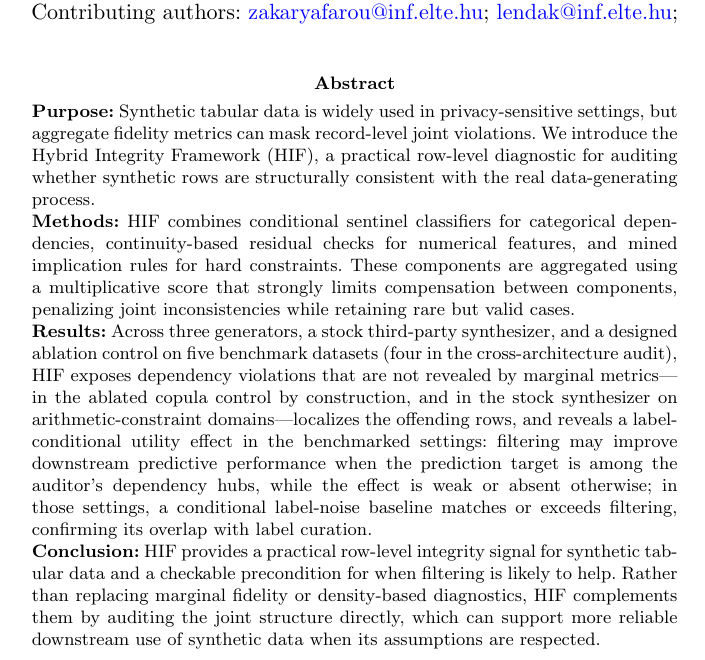
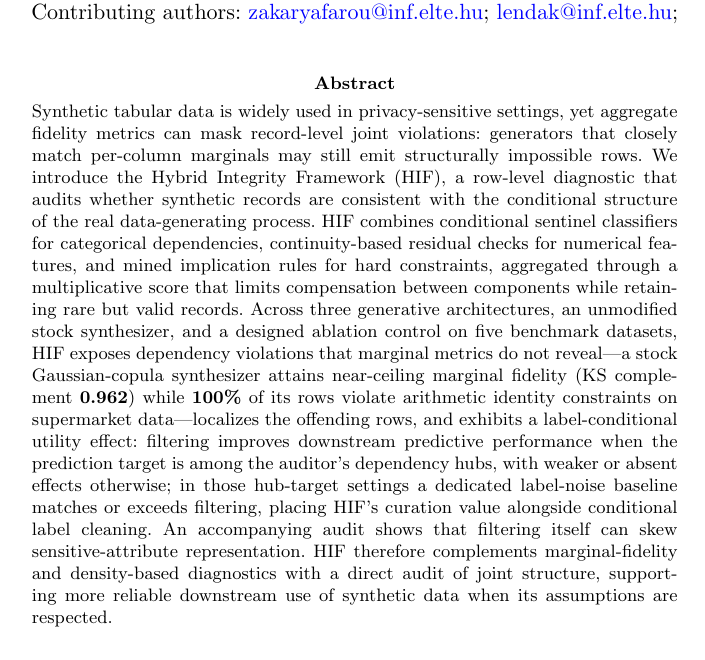
Before and after one commit to ahmed-fouad-lagha/tabular-polygraph, a LaTeX paper (manuscript/main.tex): part of page 1 of 40, cut so that both start at the same text. Compiled offline with pdfLaTeX.

Commit message:
docs: restructure abstract as unstructured prose with headline numbers

```diff
--- a/manuscript/main.tex
+++ b/manuscript/main.tex
@@ -45,14 +45,7 @@
 
 \begin{document}
 
-\abstract{
-\textbf{Purpose:} Synthetic tabular data is widely used in privacy-sensitive settings, but aggregate fidelity metrics can mask record-level joint violations. We introduce the Hybrid Integrity Framework (HIF), a practical row-level diagnostic for auditing whether synthetic rows are structurally consistent with the real data-generating process.
-
-\textbf{Methods:} HIF combines conditional sentinel classifiers for categorical dependencies, continuity-based residual checks for numerical features, and mined implication rules for hard constraints. These components are aggregated using a multiplicative score that strongly limits compensation between components, penalizing joint inconsistencies while retaining rare but valid cases.
-
-\textbf{Results:} Across three generators, a stock third-party synthesizer, and a designed ablation control on five benchmark datasets (four in the cross-architecture audit), HIF exposes dependency violations that are not revealed by marginal metrics---in the ablated copula control by construction, and in the stock synthesizer on arithmetic-constraint domains---localizes the offending rows, and reveals a label-conditional utility effect in the benchmarked settings: filtering may improve downstream predictive performance when the prediction target is among the auditor's dependency hubs, while the effect is weak or absent otherwise; in those settings, a conditional label-noise baseline matches or exceeds filtering, confirming its overlap with label curation.
-
-\textbf{Conclusion:} HIF provides a practical row-level integrity signal for synthetic tabular data and a checkable precondition for when filtering is likely to help. Rather than replacing marginal fidelity or density-based diagnostics, HIF complements them by auditing the joint structure directly, which can support more reliable downstream use of synthetic data when its assumptions are respected.
+\abstract{Synthetic tabular data is widely used in privacy-sensitive settings, yet aggregate fidelity metrics can mask record-level joint violations: generators that closely match per-column marginals may still emit structurally impossible rows. We introduce the Hybrid Integrity Framework (HIF), a row-level diagnostic that audits whether synthetic records are consistent with the conditional structure of the real data-generating process. HIF combines conditional sentinel classifiers for categorical dependencies, continuity-based residual checks for numerical features, and mined implication rules for hard constraints, aggregated through a multiplicative score that limits compensation between components while retaining rare but valid records. Across three generative architectures, an unmodified stock synthesizer, and a designed ablation control on five benchmark datasets, HIF exposes dependency violations that marginal metrics do not reveal---a stock Gaussian-copula synthesizer attains near-ceiling marginal fidelity (KS complement $0.962$) while $100\%$ of its rows violate arithmetic identity constraints on supermarket data---localizes the offending rows, and exhibits a label-conditional utility effect: filtering improves downstream predictive performance when the prediction target is among the auditor's dependency hubs, with weaker or absent effects otherwise; in those hub-target settings a dedicated label-noise baseline matches or exceeds filtering, placing HIF's curation value alongside conditional label cleaning. An accompanying audit shows that filtering itself can skew sensitive-attribute representation. HIF therefore complements marginal-fidelity and density-based diagnostics with a direct audit of joint structure, supporting more reliable downstream use of synthetic data when its assumptions are respected.
 }
 
 \keywords{Synthetic tabular data; Data integrity; Row-level diagnostics; Dependency auditing; Conditional dependencies; Generative models}
```
Also changed, not shown: manuscript/main.pdf.
